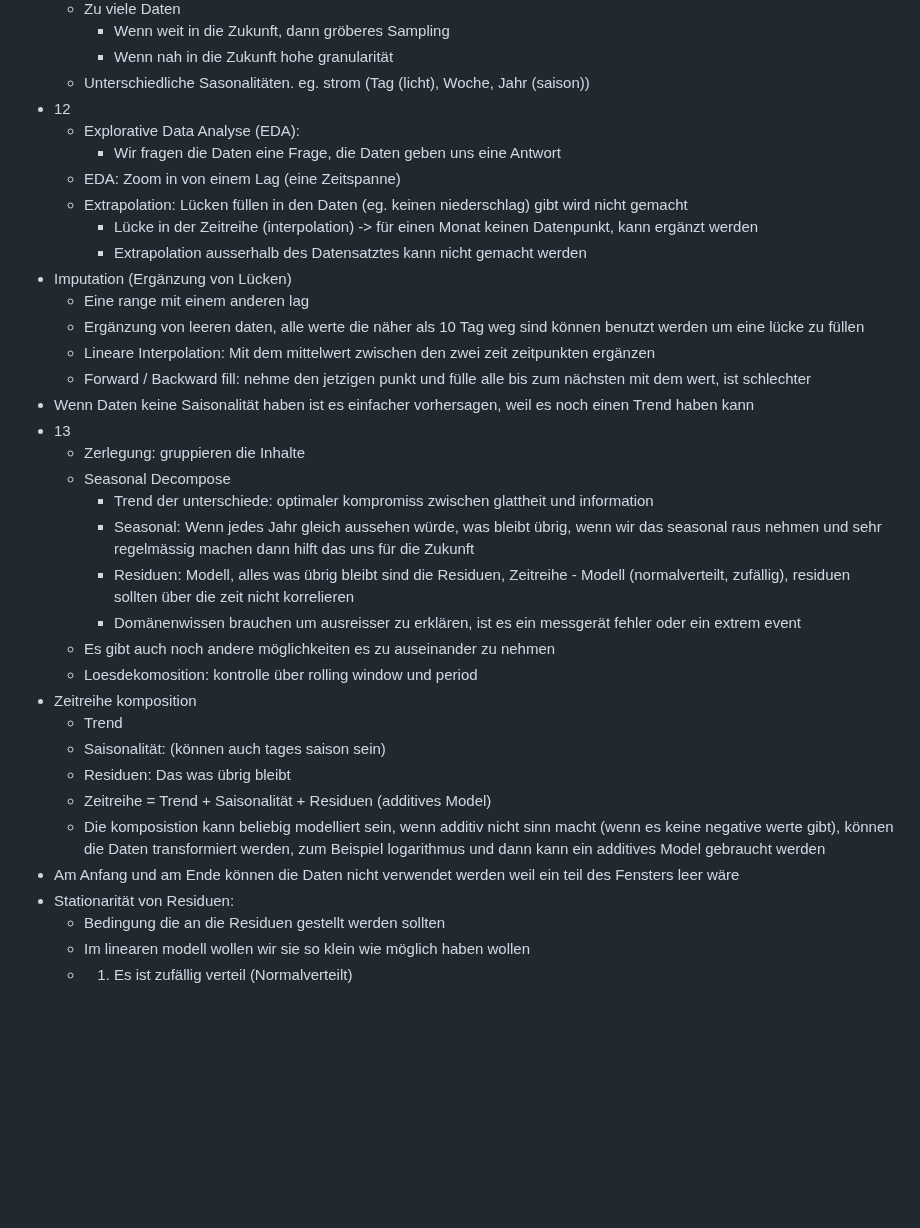
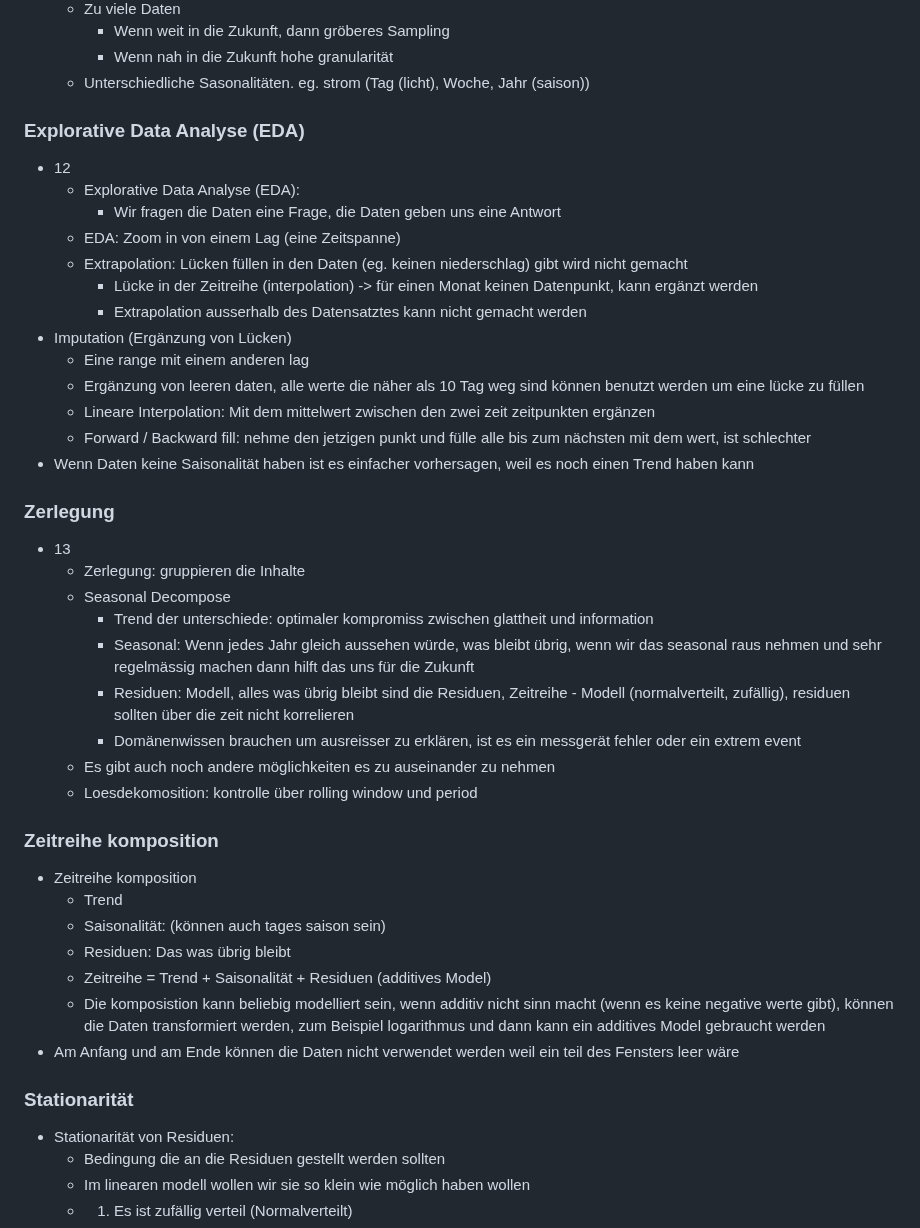
Before and after one commit to Nora-Olivia-Ammann/cas_data_science, a Markdown page: 0_Notes/15_Zeitreihenanalyse.md, the part around one of its changes. GitHub-like rendering; blank space fills up the shorter version.

```diff
--- a/0_Notes/15_Zeitreihenanalyse.md
+++ b/0_Notes/15_Zeitreihenanalyse.md
@@ -45,6 +45,8 @@ Links auf der Folie zu mehr info
     - Wenn weit in die Zukunft, dann gröberes Sampling
     - Wenn nah in die Zukunft hohe granularität
   - Unterschiedliche Sasonalitäten. eg. strom (Tag (licht), Woche, Jahr (saison))
+
+### Explorative Data Analyse (EDA)
 - 12
   - Explorative Data Analyse (EDA):
     - Wir fragen die Daten eine Frage, die Daten geben uns eine Antwort
@@ -58,6 +60,9 @@ Links auf der Folie zu mehr info
   - Lineare Interpolation: Mit dem mittelwert zwischen den zwei zeit zeitpunkten ergänzen
   - Forward / Backward fill: nehme den jetzigen punkt und fülle alle bis zum nächsten mit dem wert, ist schlechter
 - Wenn Daten keine Saisonalität haben ist es einfacher vorhersagen, weil es noch einen Trend haben kann
+
+### Zerlegung
+
 - 13
   - Zerlegung: gruppieren die Inhalte
   - Seasonal Decompose
@@ -67,6 +72,9 @@ Links auf der Folie zu mehr info
     - Domänenwissen brauchen um ausreisser zu erklären, ist es ein messgerät fehler oder ein extrem event
   - Es gibt auch noch andere möglichkeiten es zu auseinander zu nehmen
   - Loesdekomosition: kontrolle über rolling window und period
+
+### Zeitreihe komposition
+
 - Zeitreihe komposition
   - Trend
   - Saisonalität: (können auch tages saison sein)
@@ -74,6 +82,9 @@ Links auf der Folie zu mehr info
   - Zeitreihe = Trend + Saisonalität + Residuen (additives Model)
   - Die komposistion kann beliebig modelliert sein, wenn additiv nicht sinn macht (wenn es keine negative werte gibt), können die Daten transformiert werden, zum Beispiel logarithmus und dann kann ein additives Model gebraucht werden
 - Am Anfang und am Ende können die Daten nicht verwendet werden weil ein teil des Fensters leer wäre
+
+### Stationarität
+
 - Stationarität von Residuen:
   - Bedingung die an die Residuen gestellt werden sollten
   - Im linearen modell wollen wir sie so klein wie möglich haben wollen
```
Also changed, not shown: other parts of 0_Notes/15_Zeitreihenanalyse.md (+16 -1 lines).
